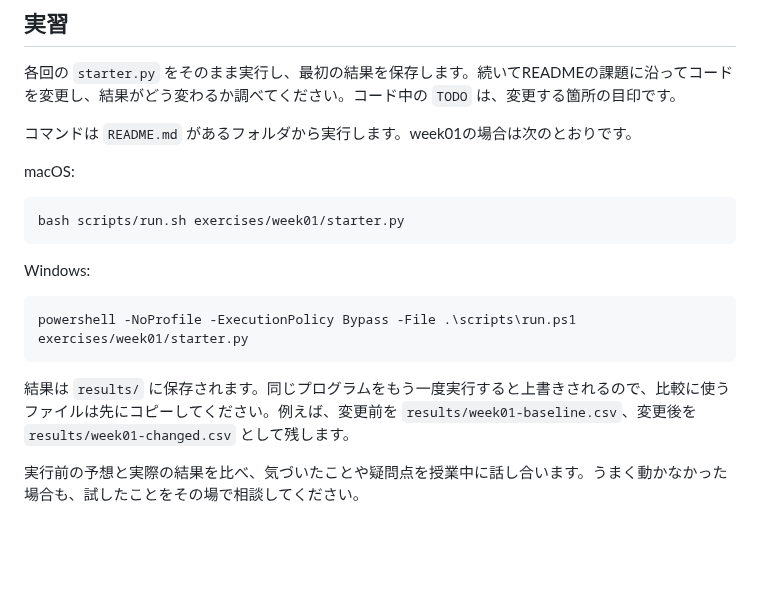
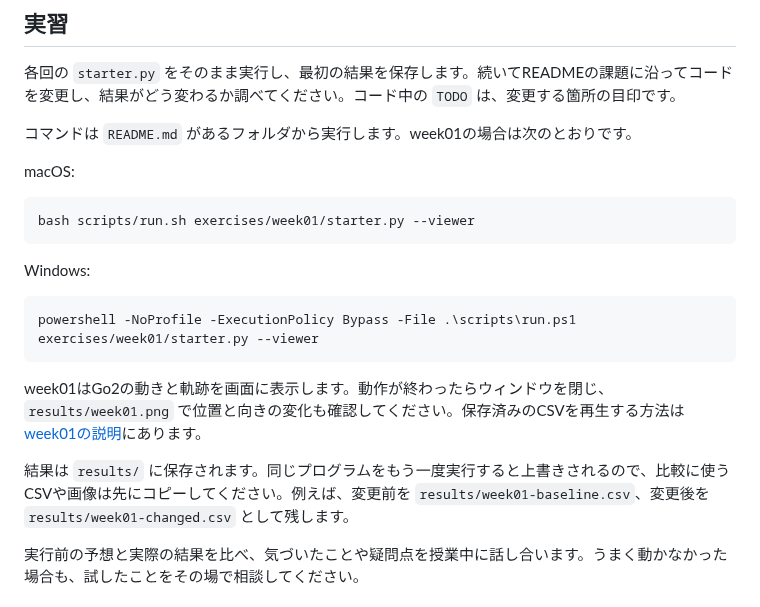
Before and after one commit to utiyama/go2-seminar, a Markdown page: docs/student-guide.md, the part around the change. Drawn GitHub-style; blank space fills up the shorter version.

````diff
--- a/docs/student-guide.md
+++ b/docs/student-guide.md
@@ -25,16 +25,18 @@
 macOS:
 
 ```bash
-bash scripts/run.sh exercises/week01/starter.py
+bash scripts/run.sh exercises/week01/starter.py --viewer
 ```
 
 Windows:
 
 ```powershell
-powershell -NoProfile -ExecutionPolicy Bypass -File .\scripts\run.ps1 exercises/week01/starter.py
+powershell -NoProfile -ExecutionPolicy Bypass -File .\scripts\run.ps1 exercises/week01/starter.py --viewer
 ```
 
-結果は `results/` に保存されます。同じプログラムをもう一度実行すると上書きされるので、比較に使うファイルは先にコピーしてください。例えば、変更前を `results/week01-baseline.csv`、変更後を `results/week01-changed.csv` として残します。
+week01はGo2の動きと軌跡を画面に表示します。動作が終わったらウィンドウを閉じ、`results/week01.png` で位置と向きの変化も確認してください。保存済みのCSVを再生する方法は[week01の説明](../exercises/week01/README.md#すでに保存したcsvを見る)にあります。
+
+結果は `results/` に保存されます。同じプログラムをもう一度実行すると上書きされるので、比較に使うCSVや画像は先にコピーしてください。例えば、変更前を `results/week01-baseline.csv`、変更後を `results/week01-changed.csv` として残します。
 
 実行前の予想と実際の結果を比べ、気づいたことや疑問点を授業中に話し合います。うまく動かなかった場合も、試したことをその場で相談してください。
 
````
Also changed, not shown: docs/architecture.md (+4 -0 lines), exercises/week01/README.md (+44 -5 lines), docs/images/week01-motion.png (added), 6 other files.
